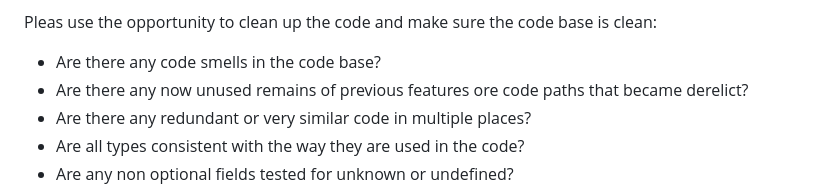
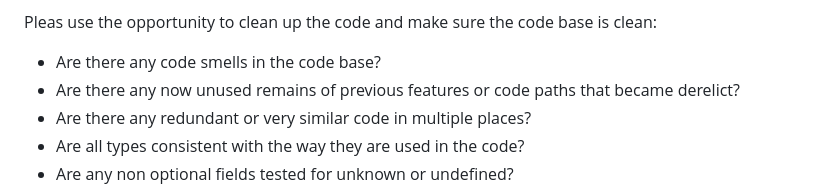
Before and after one commit to wizard23/asimov-hex, a Markdown page: docs/TODOS-statistics.md, the part around the change. Drawn GitHub-style.

```diff
--- a/docs/TODOS-statistics.md
+++ b/docs/TODOS-statistics.md
@@ -150,7 +150,7 @@ Small bug/ux fine tuning:
 
 Pleas use the opportunity to clean up the code and make sure the code base is clean:
 * Are there any code smells in the code base?
-* Are there any now unused remains of previous features ore code paths that became derelict?
+* Are there any now unused remains of previous features or code paths that became derelict?
 * Are there any redundant or very similar code in multiple places?
 * Are all types consistent with the way they are used in the code?
 * Are any non optional fields tested for unknown or undefined?
```
Also changed, not shown: docs/TODOS-clean-code.md (added, +7 -0 lines), docs/TODOS-grid.md (+20 -0 lines).
